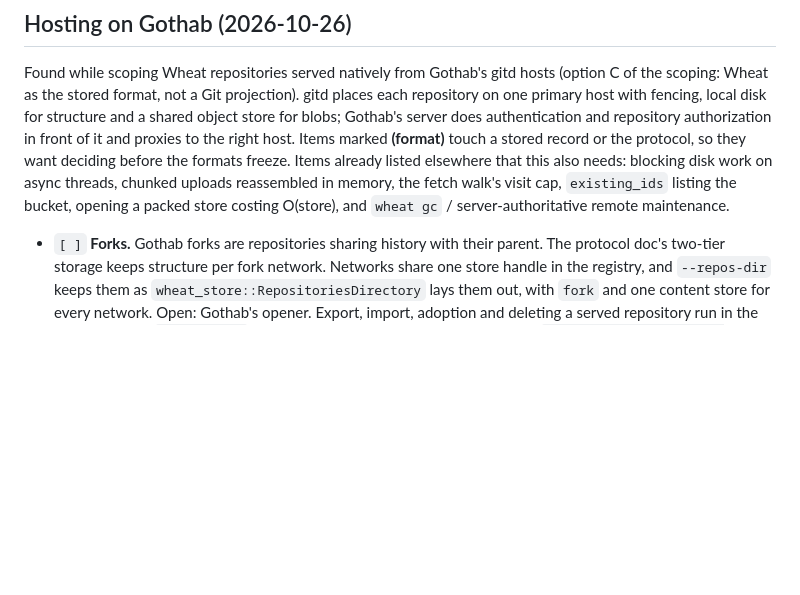
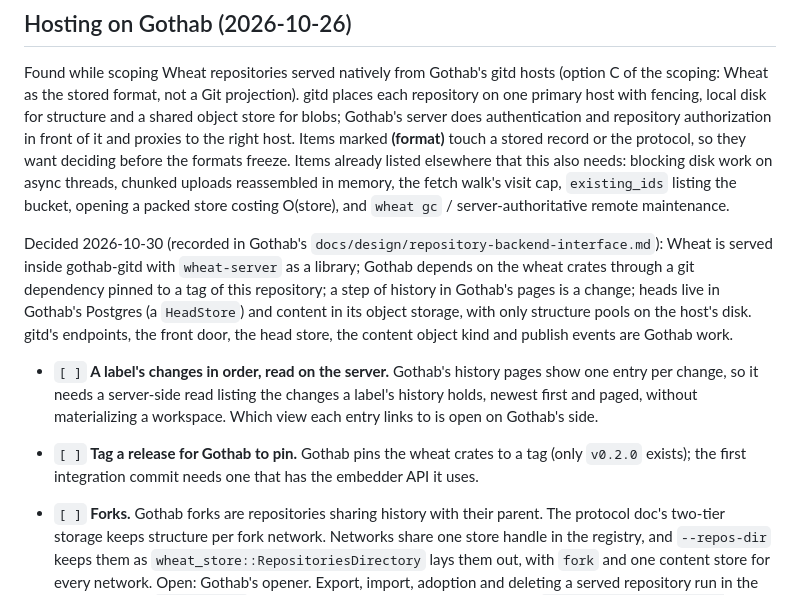
Before and after one commit to serialexp/wheat, a Markdown page: TODO.md, the part around the change. Drawn GitHub-style; blank space fills up the shorter version.

Commit message:
docs(wheat): record how gothab will host wheat repositories
Co-Authored-By: Claude Opus 5.5 <noreply@anthropic.com>

```diff
--- a/TODO.md
+++ b/TODO.md
@@ -15,6 +15,22 @@ formats freeze. Items already listed elsewhere that this also needs: blocking di
 memory, the fetch walk's visit cap, `existing_ids`
 listing the bucket, opening a packed store costing O(store), and `wheat gc` /
 server-authoritative remote maintenance.
+
+Decided 2026-10-30 (recorded in Gothab's `docs/design/repository-backend-interface.md`):
+Wheat is served inside gothab-gitd with `wheat-server` as a library; Gothab depends on
+the wheat crates through a git dependency pinned to a tag of this repository; a step
+of history in Gothab's pages is a change; heads live in Gothab's Postgres (a
+`HeadStore`) and content in its object storage, with only structure pools on the
+host's disk. gitd's endpoints, the front door, the head store, the content object
+kind and publish events are Gothab work.
+
+- `[ ]` **A label's changes in order, read on the server.** Gothab's history pages
+  show one entry per change, so it needs a server-side read listing the changes a
+  label's history holds, newest first and paged, without materializing a workspace.
+  Which view each entry links to is open on Gothab's side.
+- `[ ]` **Tag a release for Gothab to pin.** Gothab pins the wheat crates to a tag
+  (only `v0.2.0` exists); the first integration commit needs one that has the
+  embedder API it uses.
 
 - `[ ]` **Forks.** Gothab forks are repositories sharing history with their parent. The
   protocol doc's two-tier storage keeps structure per fork network. Networks share
```
Also changed, not shown: docs/design/wheat-native-protocol.md (+4 -1 lines).
